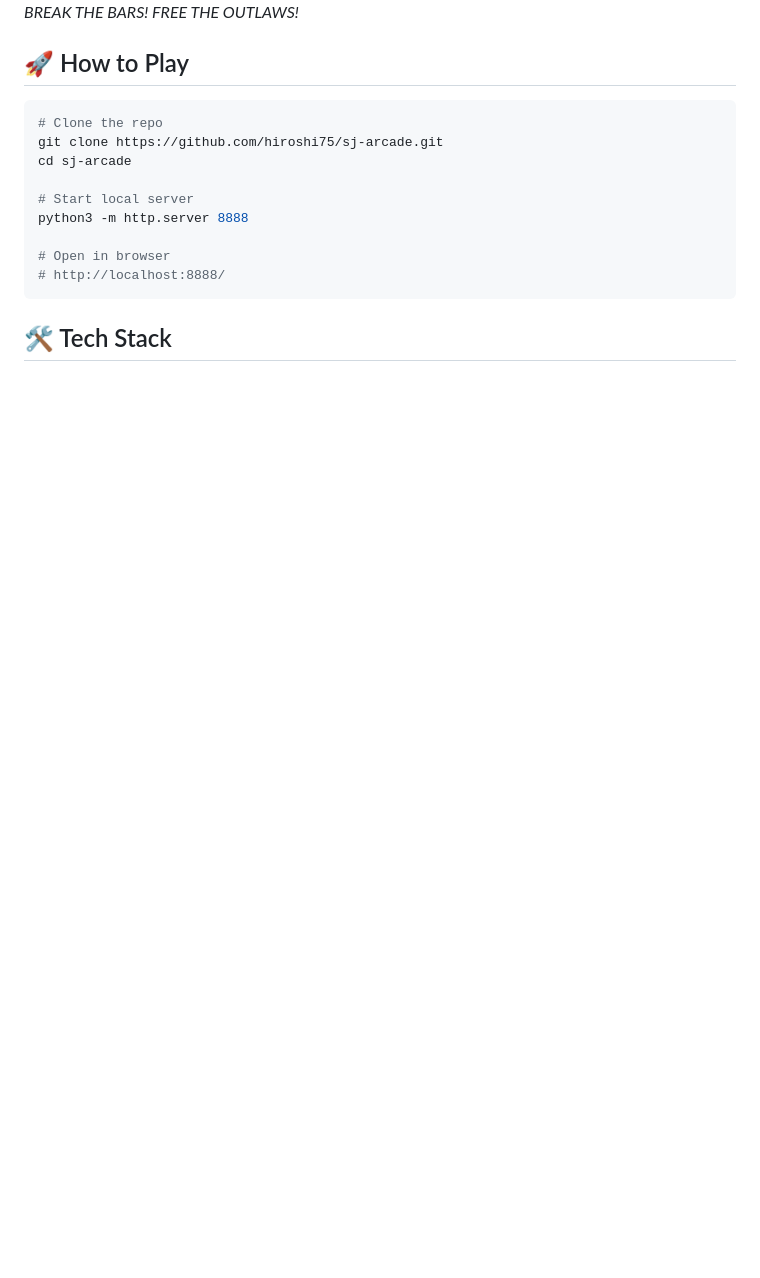
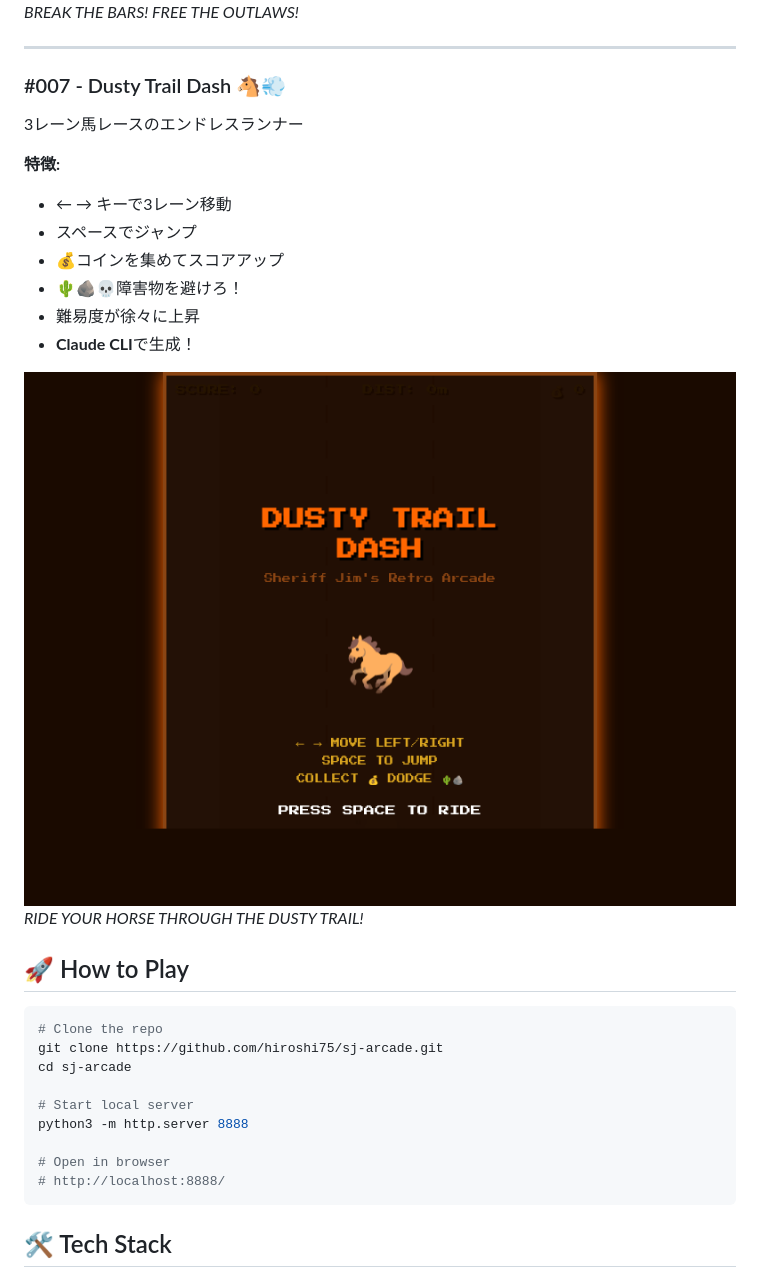
Before and after one commit to hiroshi75/sj-arcade, a Markdown page: README.md, the part around the change. GitHub-like rendering; pictures changed too: screenshots/dusty-trail.png (added); blank space fills up the shorter version.

````diff
--- a/README.md
+++ b/README.md
@@ -93,6 +93,22 @@ Stranger Things風の80年代アメリカ田舎町アドベンチャー
 ![Jail Break](screenshots/jail-break.png)
 *BREAK THE BARS! FREE THE OUTLAWS!*
 
+---
+
+### #007 - Dusty Trail Dash 🐴💨
+3レーン馬レースのエンドレスランナー
+
+**特徴:**
+- ← → キーで3レーン移動
+- スペースでジャンプ
+- 💰コインを集めてスコアアップ
+- 🌵🪨💀障害物を避けろ！
+- 難易度が徐々に上昇
+- **Claude CLI**で生成！
+
+![Dusty Trail Dash](screenshots/dusty-trail.png)
+*RIDE YOUR HORSE THROUGH THE DUSTY TRAIL!*
+
 ## 🚀 How to Play
 
 ```bash
````
Also changed, not shown: 3 other files.
